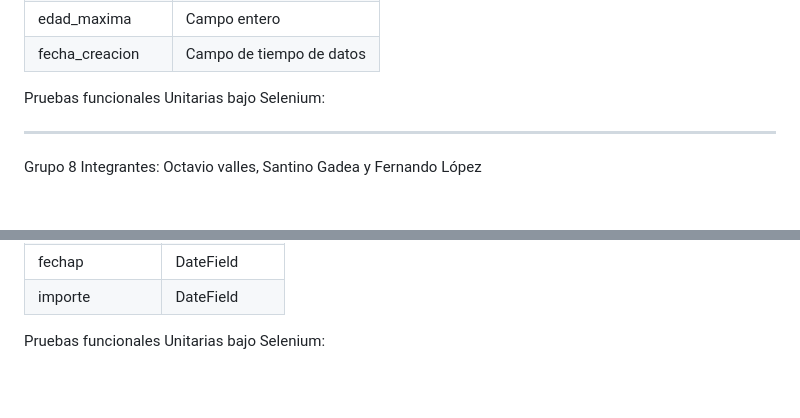
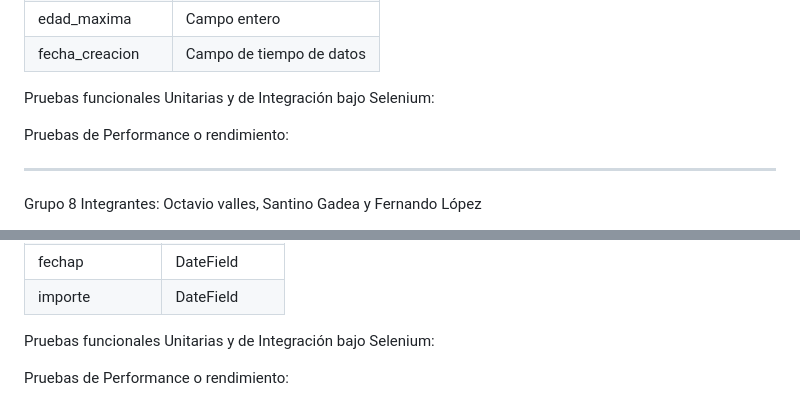
Before and after one commit to GabrielaAlejandraGallardo/proyecto6to2025, a Markdown page: README.md, 2 parts joined by grey strips. Rendered like a GitHub page; blank space fills up the shorter version.

```diff
--- a/README.md
+++ b/README.md
@@ -198,7 +199,9 @@ Modelo Clase: Deportes
 | fecha\_creacion   | Campo de tiempo de datos |
 
 
-Pruebas funcionales Unitarias bajo Selenium:
+Pruebas funcionales Unitarias  y de Integración bajo Selenium:
+
+Pruebas de Performance o rendimiento:
 ________________________________________________________________________________________________
 
 Grupo 8
@@ -222,4 +225,6 @@ https://docs.google.com/document/d/1_q2GTvpaEPmQ4I0n5rEYUpU0H-Br2dbrBbeiLvGO7e0/
 
 
 
-Pruebas funcionales Unitarias bajo Selenium:
+Pruebas funcionales Unitarias y de Integración bajo Selenium:
+
+Pruebas de Performance o rendimiento:
```
Also changed, not shown: other parts of README.md (+11 -10 lines).
